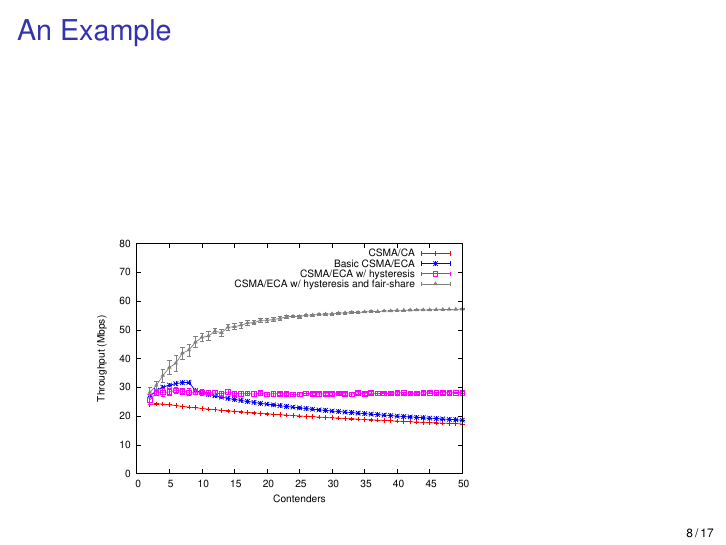
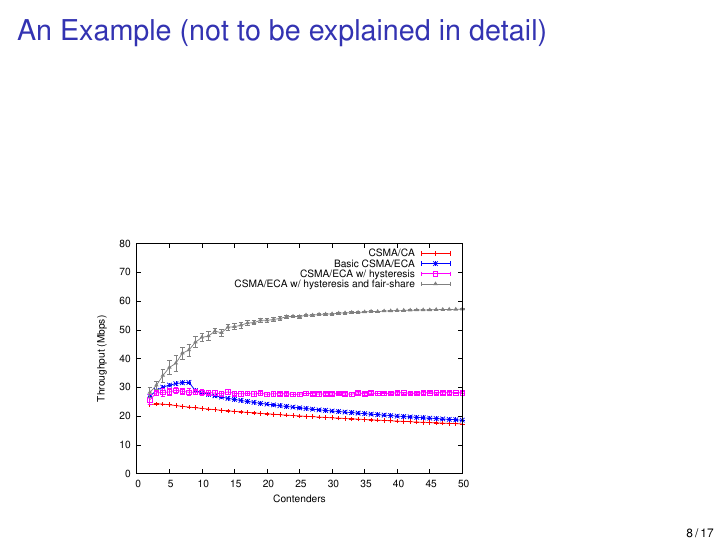
Before and after one commit to jbarcelo/slides-evaluation, LaTeX slides (barcelo_research_slides.tex): page 8 of 17. Compiled offline with pdfLaTeX.

Commit message:
second round of azadeh changes

```diff
--- a/barcelo_research_slides.tex
+++ b/barcelo_research_slides.tex
@@ -252,7 +252,7 @@ April, 2013, Barcelona
 
 \section{An Example}
 \begin{frame}
-  \frametitle{An Example}
+  \frametitle{An Example (not to be explained in detail)}
       \begin{center}
         \includegraphics[angle=-90,width=\textwidth]{figures/throughput-combined}
       \end{center}
```
Also changed, not shown: barcelo_research_slides.pdf, barcelo_research_slides.tex (2 more changed lines).
